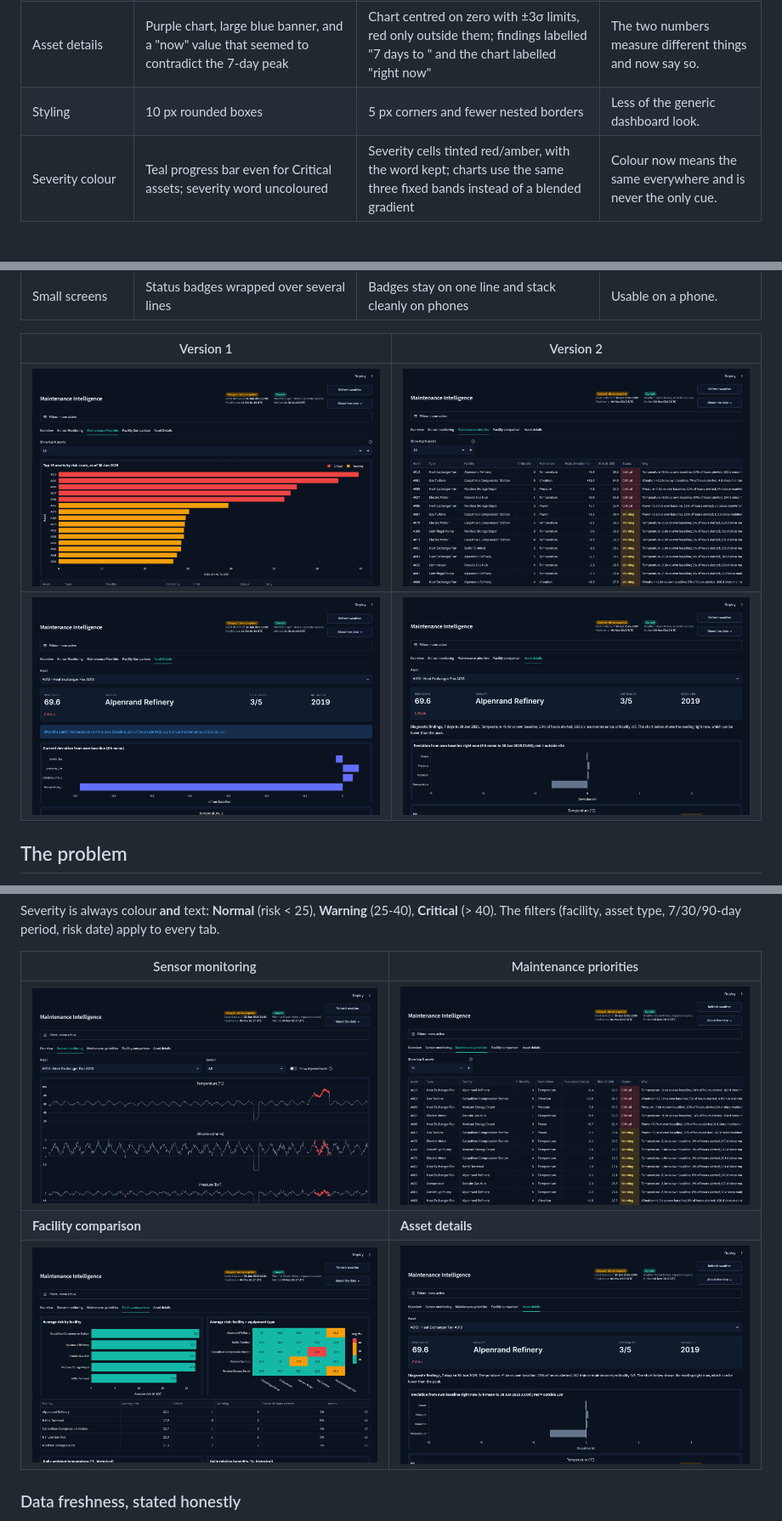
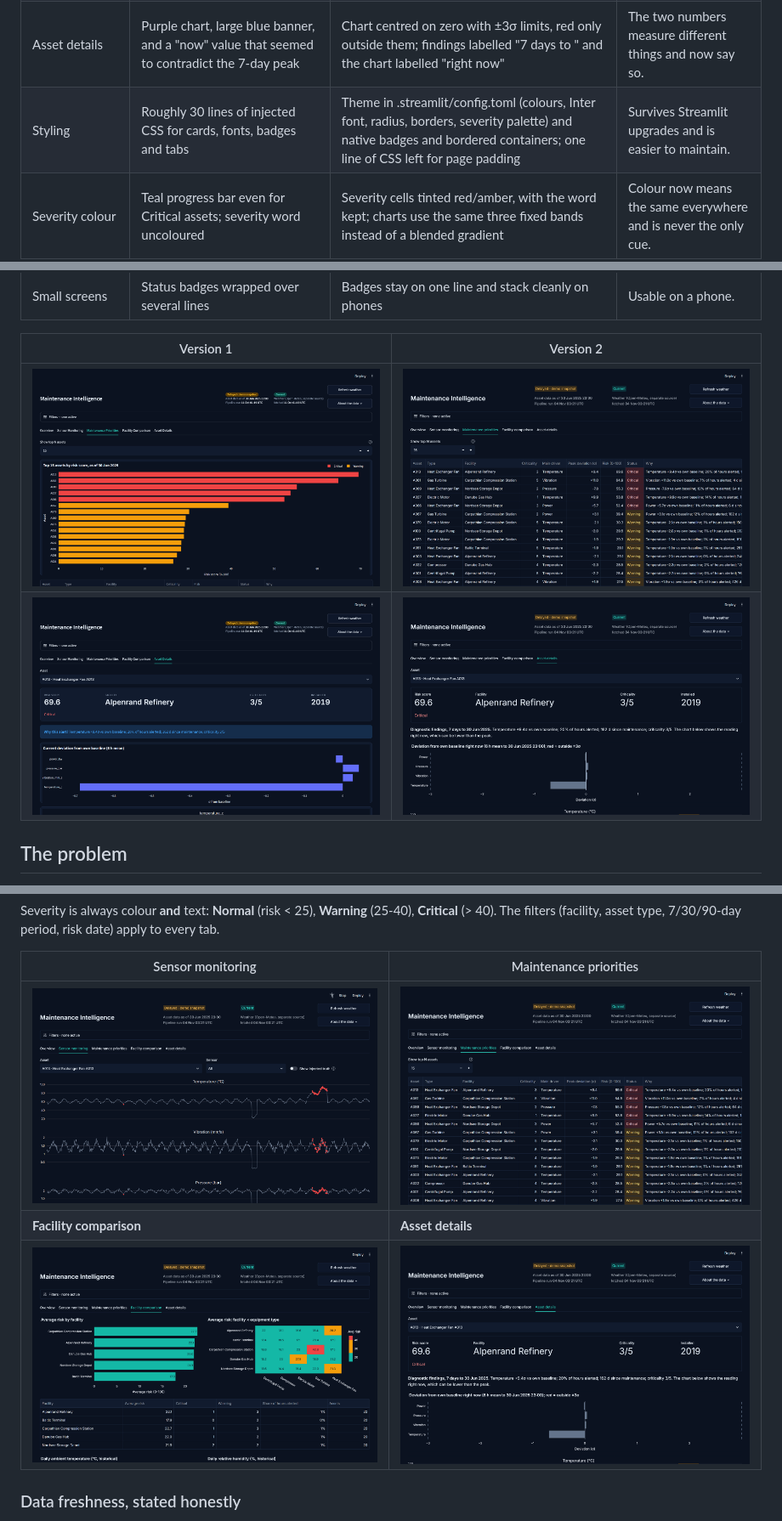
Before and after one commit to zeniusz/maintenance-intelligence, a Markdown page: README.md, 3 parts joined by grey strips. Shown at 85% size. GitHub-like rendering; pictures changed too: docs/screenshots/v2-asset-details.png, docs/screenshots/v2-facility-comparison.png, docs/screenshots/v2-maintenance-priorities.png; blank space fills up the shorter version.

Commit message:
Move styling to theme config and native elements

```diff
--- a/README.md
+++ b/README.md
@@ -27,7 +27,7 @@ Both versions are Streamlit apps on the same analysis (`mi/`), so the risk score
 | Maintenance Priorities tab | Large bar chart repeating the table beneath it | The table only, sized to the number of assets shown | The chart showed the same data twice. |
 | Sensor charts | Raw field names (`temperature_c`), default colours, injected-fault overlay always on | Names with units (Temperature (°C)), shared hover, light grid, fault overlay off by default | Operational view first; the evaluation overlay is opt-in. |
 | Asset details | Purple chart, large blue banner, and a "now" value that seemed to contradict the 7-day peak | Chart centred on zero with ±3σ limits, red only outside them; findings labelled "7 days to <date>" and the chart labelled "right now" | The two numbers measure different things and now say so. |
-| Styling | 10 px rounded boxes | 5 px corners and fewer nested borders | Less of the generic dashboard look. |
+| Styling | Roughly 30 lines of injected CSS for cards, fonts, badges and tabs | Theme in .streamlit/config.toml (colours, Inter font, radius, borders, severity palette) and native badges and bordered containers; one line of CSS left for page padding | Survives Streamlit upgrades and is easier to maintain. |
 | Severity colour | Teal progress bar even for Critical assets; severity word uncoloured | Severity cells tinted red/amber, with the word kept; charts use the same three fixed bands instead of a blended gradient | Colour now means the same everywhere and is never the only cue. |
 | Facility Comparison | Raw field names, a red/cream scale, slanted labels | Readable labels, horizontal bars, shared severity colours, formatted table | Consistent with the rest of the app. |
 | Navigation | Select a row, then find and open the Asset Details tab yourself | Selecting a row opens that asset in Asset details; the active tab is saved in the URL so a link or reload keeps your place | Fewer steps, and views can be shared. |
```
Also changed, not shown: docs/screenshots/v2-overview.png, 2 other files.
